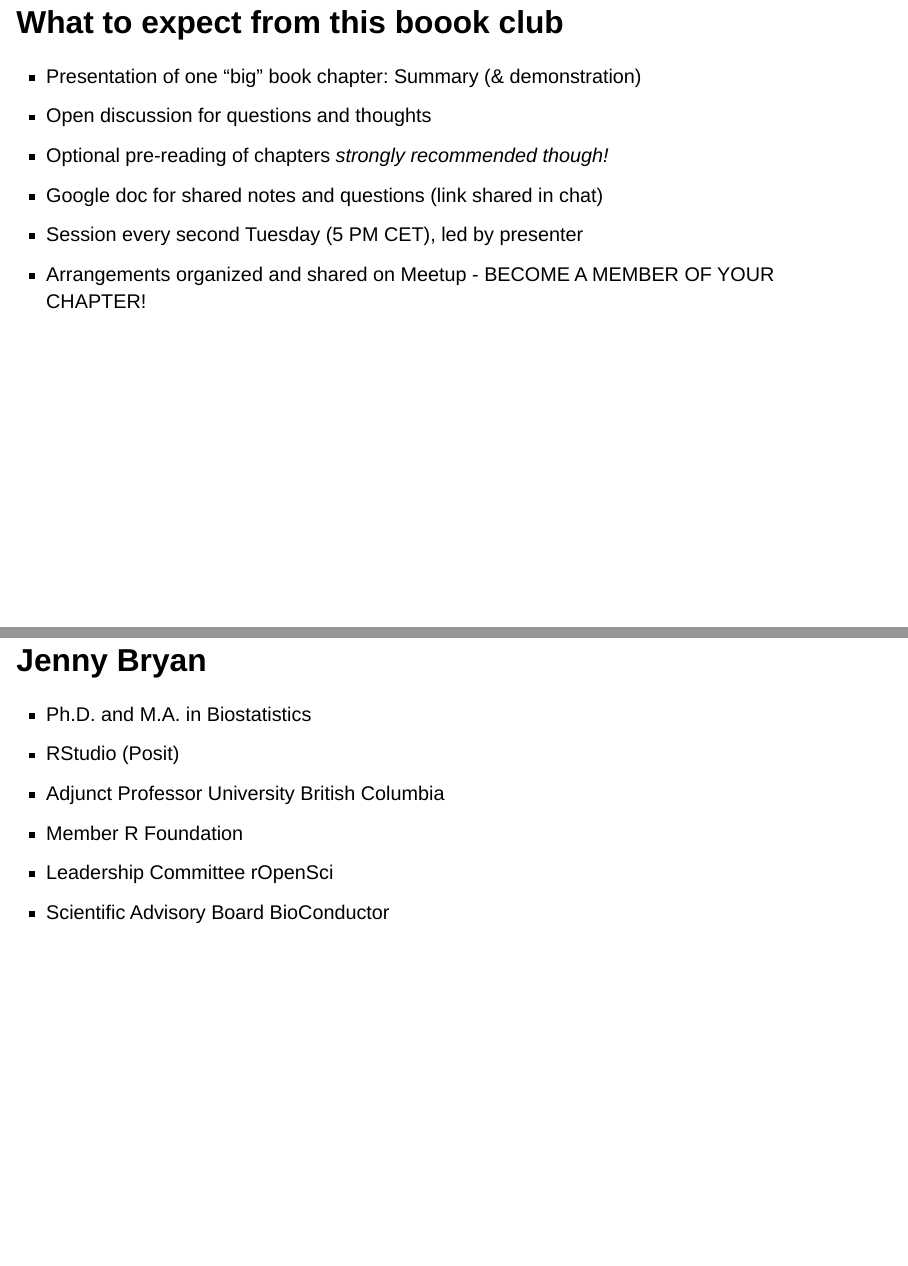
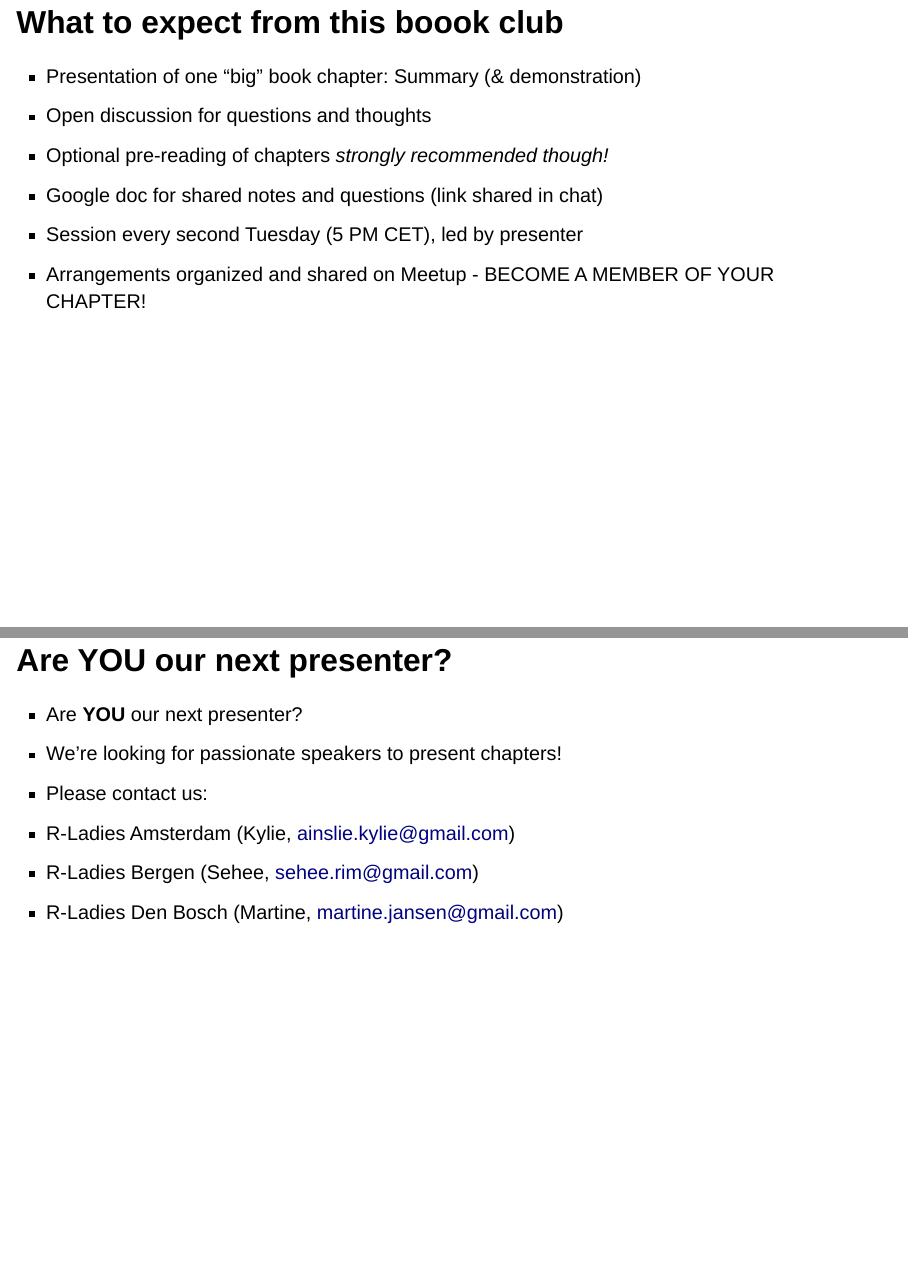
Before and after one commit to seheerim/happygitwithr, a Quarto document (session_01_20241106/session_01_intro.qmd): pages 10 and 11 of 12 before the commit and pages 10 and 11 of 13 after it, joined at a grey line. Rendered offline with R 4.5, knitr and Pandoc in place of Quarto, with nearby package versions; drawn as Slidy slides in place of the format the file asks for.

Commit message:
Update session_01_intro.qmd
Another slide on finding a new presenter

```diff
--- a/session_01_20241106/session_01_intro.qmd
+++ b/session_01_20241106/session_01_intro.qmd
@@ -66,6 +66,13 @@ library(fontawesome) # 0.4.0
 -  Session every second Tuesday (5 PM CET), led by presenter
 -  Arrangements organized and shared on Meetup - BECOME A MEMBER OF YOUR CHAPTER!
 
+# Are YOU our next presenter?
+-  Are **YOU** our next presenter?
+-  We’re looking for passionate speakers to present chapters!
+-  Please contact us:
+-  R-Ladies Amsterdam (Kylie, ainslie.kylie@gmail.com)
+-  R-Ladies Bergen    (Sehee, sehee.rim@gmail.com)
+-  R-Ladies Den Bosch  (Martine, martine.jansen@gmail.com)
 
 # Jenny Bryan
 
```
